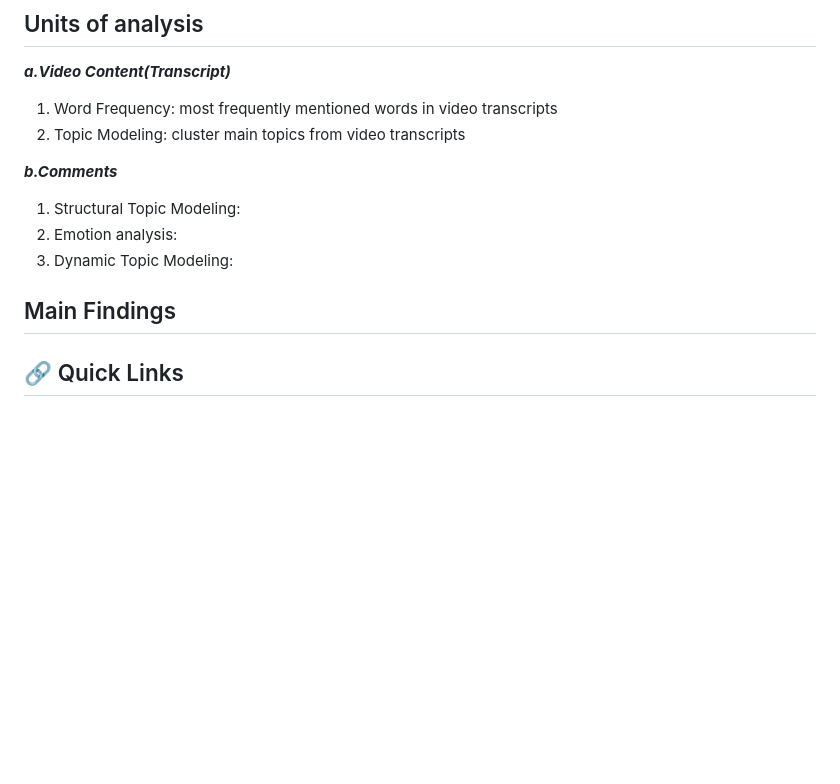
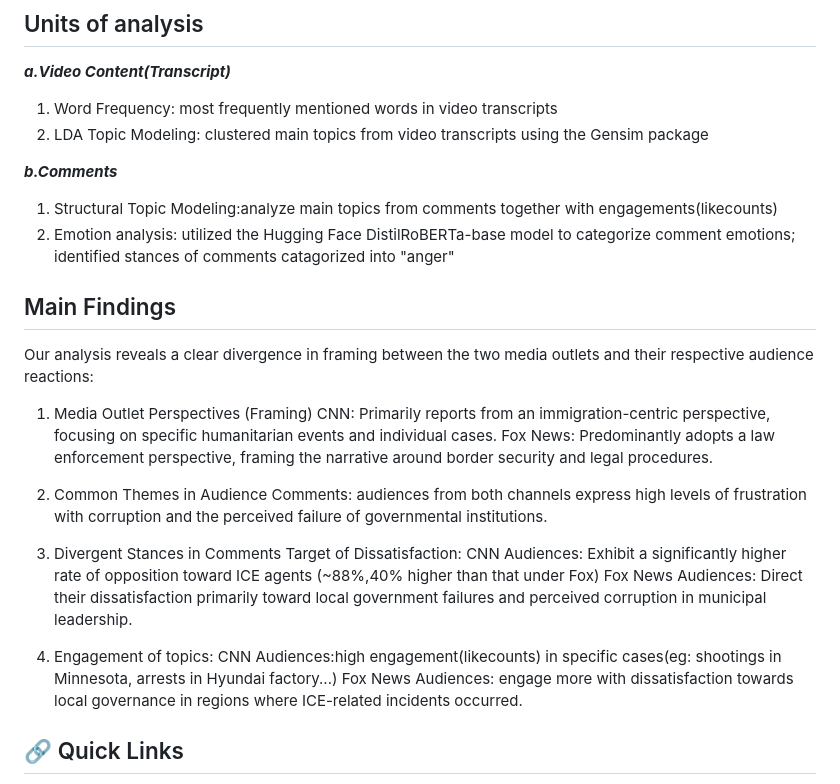
Before and after one commit to ZijinDai/SOSC314-PROJECT, a Markdown page: README.md, the part around the change. Rendered like a GitHub page; blank space fills up the shorter version.

Commit message:
Edited unit of analysis and main findings

```diff
--- a/README.md
+++ b/README.md
@@ -31,14 +31,29 @@
 
 ***a.Video Content(Transcript)***
 1. Word Frequency: most frequently mentioned words in video transcripts
-2. Topic Modeling: cluster main topics from video transcripts
+2. LDA Topic Modeling: clustered main topics from video transcripts using the Gensim package
 
 ***b.Comments***
-1. Structural Topic Modeling:
-2. Emotion analysis:
-3. Dynamic Topic Modeling:
+1. Structural Topic Modeling:analyze main topics from comments together with engagements(likecounts)
+2. Emotion analysis: utilized the Hugging Face DistilRoBERTa-base model to categorize comment emotions; identified stances of comments catagorized into "anger"
 
 ## Main Findings
+Our analysis reveals a clear divergence in framing between the two media outlets and their respective audience reactions:
+
+1. Media Outlet Perspectives (Framing)
+CNN: Primarily reports from an immigration-centric perspective, focusing on specific humanitarian events and individual cases.
+Fox News: Predominantly adopts a law enforcement perspective, framing the narrative around border security and legal procedures.
+
+2. Common Themes in Audience Comments: audiences from both channels express high levels of frustration with corruption and the perceived failure of governmental institutions.
+
+3. Divergent Stances in Comments
+Target of Dissatisfaction:
+CNN Audiences: Exhibit a significantly higher rate of opposition toward ICE agents (~88%,40% higher than that under Fox)
+Fox News Audiences: Direct their dissatisfaction primarily toward local government failures and perceived corruption in municipal leadership.
+
+4. Engagement of topics:
+CNN Audiences:high engagement(likecounts) in specific cases(eg: shootings in Minnesota, arrests in Hyundai factory...)
+Fox News Audiences: engage more with dissatisfaction towards local governance in regions where ICE-related incidents occurred.
 
 ## 🔗 Quick Links
 
```
